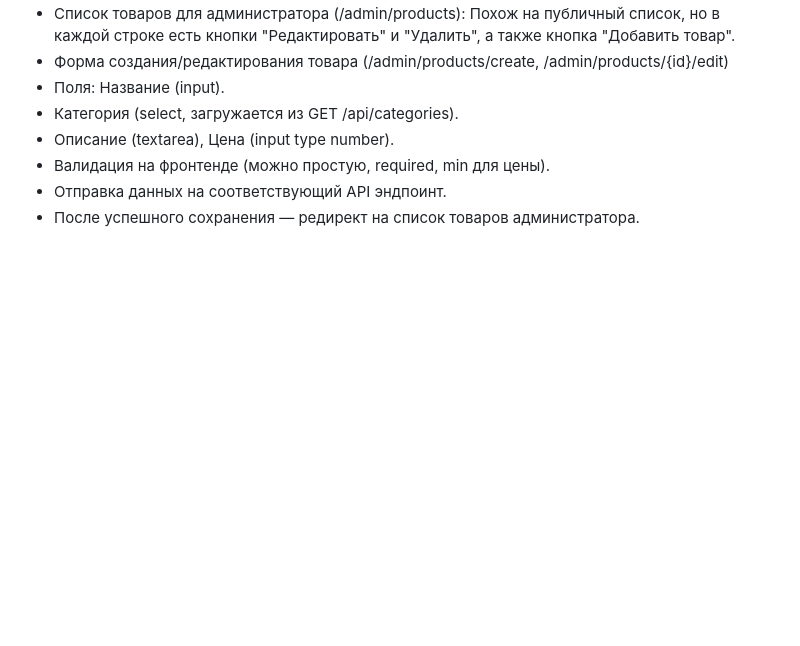
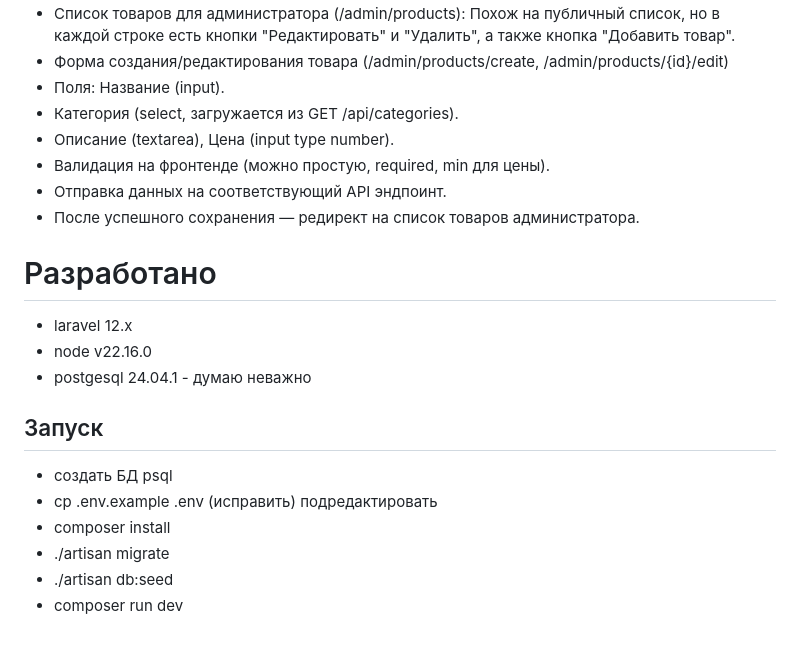
Before and after one commit to zool1268/test-product-catalog, a Markdown page: README.md, the part around the change. Rendered like a GitHub page; blank space fills up the shorter version.

Commit message:
обновил readme

```diff
--- a/README.md
+++ b/README.md
@@ -45,3 +45,20 @@
 * Валидация на фронтенде (можно простую, required, min для цены).
 * Отправка данных на соответствующий API эндпоинт.
 * После успешного сохранения — редирект на список товаров администратора.
+
+
+# Разработано
+
+* laravel 12.x
+* node v22.16.0
+* postgesql 24.04.1 - думаю неважно
+
+## Запуск
+
+* создать БД psql
+* cp .env.example .env (исправить)
+    подредактировать
+* composer install
+* ./artisan migrate
+* ./artisan db:seed
+* composer run dev
```
